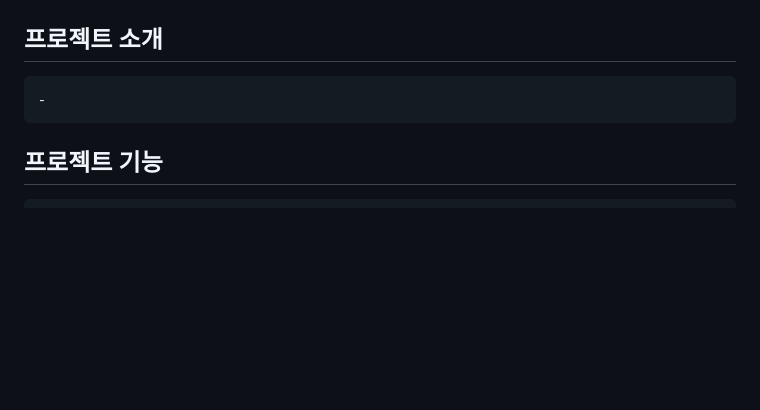
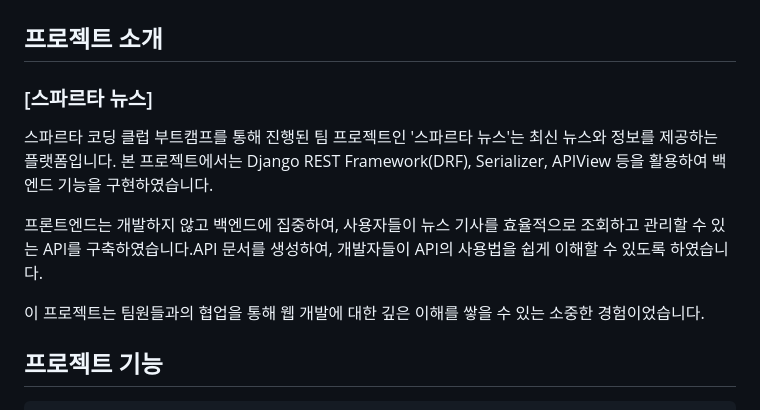
Before and after one commit to SHY-89/spartaNews_ERD, a Markdown page: README.md, the part around the change. Rendered like a GitHub page; blank space fills up the shorter version.

Commit message:
readme 프로젝트 소개글 작성

```diff
--- a/README.md
+++ b/README.md
@@ -1,7 +1,15 @@
 # SpartaNews_ERD
 
 ## 프로젝트 소개
-    -
+
+### [스파르타 뉴스]
+스파르타 코딩 클럽 부트캠프를 통해 진행된 팀 프로젝트인 '스파르타 뉴스'는 최신 뉴스와 정보를 제공하는 플랫폼입니다.
+본 프로젝트에서는 Django REST Framework(DRF), Serializer, APIView 등을 활용하여 백엔드 기능을 구현하였습니다.
+
+프론트엔드는 개발하지 않고 백엔드에 집중하여, 사용자들이 뉴스 기사를 효율적으로 조회하고 관리할 수 있는 API를 구축하였습니다.API 문서를 생성하여, 개발자들이 API의 사용법을 쉽게 이해할 수 있도록 하였습니다.
+
+이 프로젝트는 팀원들과의 협업을 통해 웹 개발에 대한 깊은 이해를 쌓을 수 있는 소중한 경험이었습니다.
+
 
 ## 프로젝트 기능
     - 회원
```
